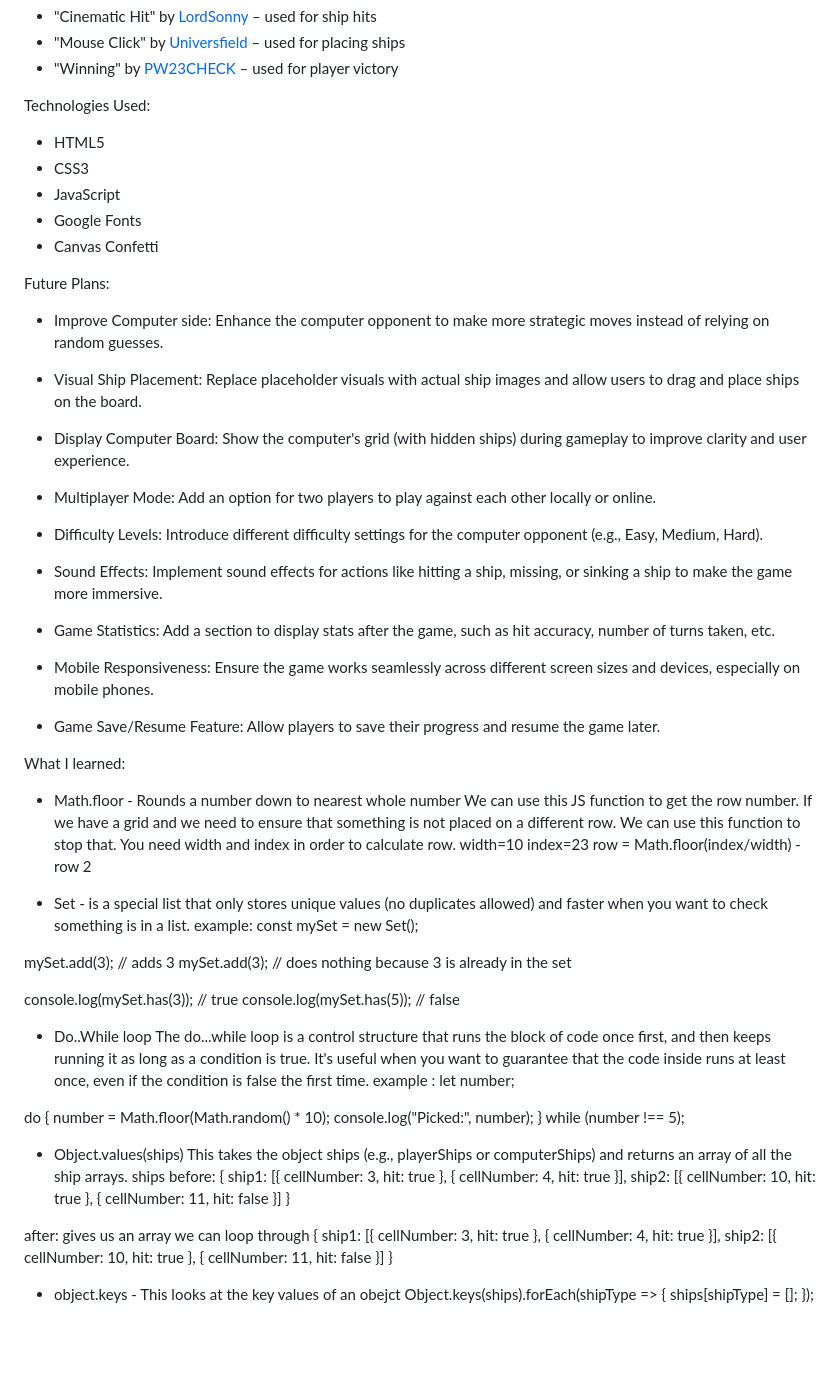
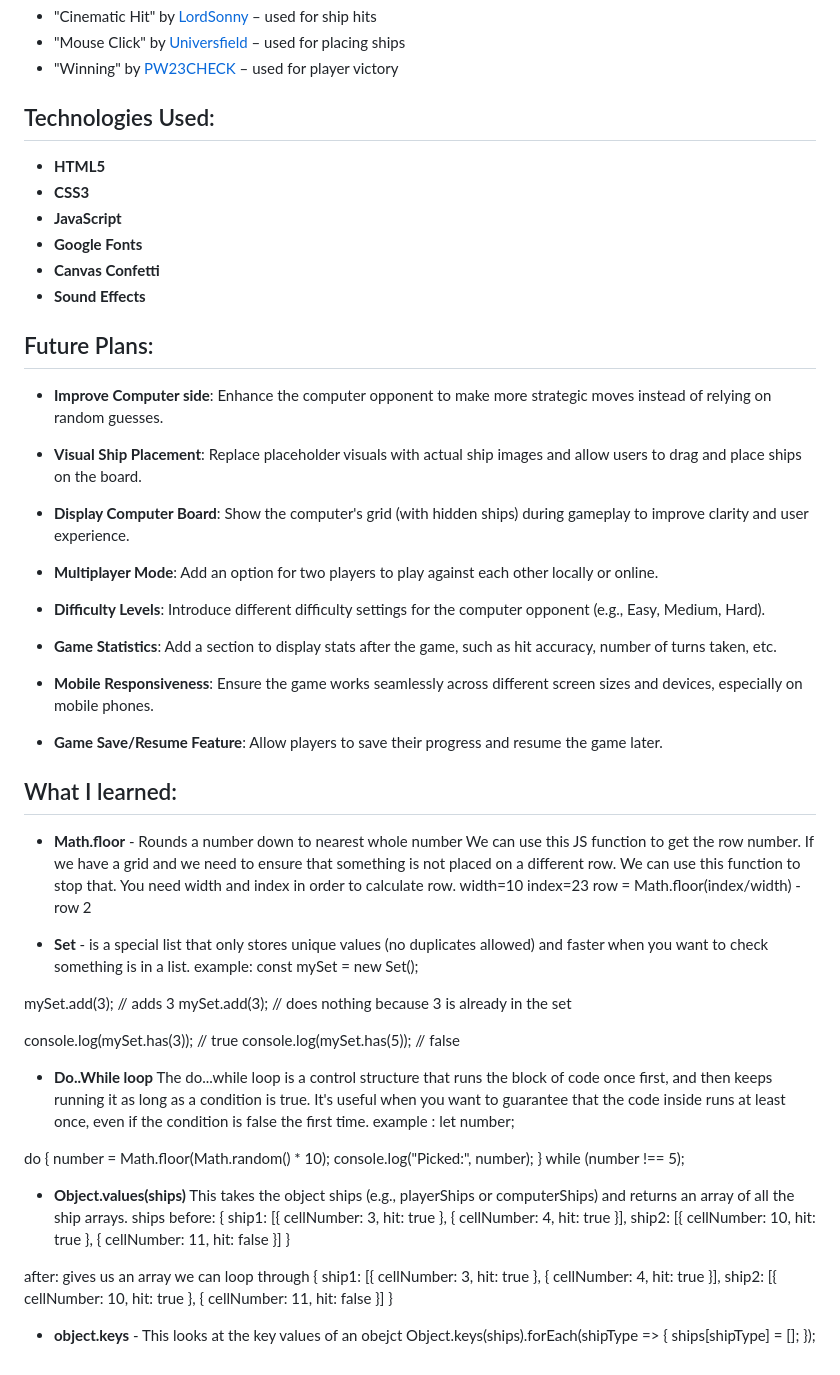
Before and after one commit to Bronteda/battleship-browser-game, a Markdown page: README.md, the part around the change printed below. Rendered like a GitHub page; blank space fills up the shorter version.

```diff
--- a/README.md
+++ b/README.md
@@ -33,42 +33,41 @@ Links:
   - "Mouse Click" by [Universfield](https://pixabay.com/sound-effects/mouse-click-117076/) – used for placing ships
   - "Winning" by [PW23CHECK](https://pixabay.com/sound-effects/winning-145739/) – used for player victory
 
-Technologies Used:
-- HTML5
-- CSS3
-- JavaScript
-- Google Fonts
-- Canvas Confetti
+## Technologies Used:
+- **HTML5**
+- **CSS3**
+- **JavaScript**
+- **Google Fonts**
+- **Canvas Confetti**
+- **Sound Effects**
 
-Future Plans:
-- Improve Computer side: Enhance the computer opponent to make more strategic moves instead of relying on random guesses.
+## Future Plans:
+- **Improve Computer side**: Enhance the computer opponent to make more strategic moves instead of relying on random guesses.
 
-- Visual Ship Placement: Replace placeholder visuals with actual ship images and allow users to drag and place ships on the board.
+- **Visual Ship Placement**: Replace placeholder visuals with actual ship images and allow users to drag and place ships on the board.
 
-- Display Computer Board: Show the computer's grid (with hidden ships) during gameplay to improve clarity and user experience.
+- **Display Computer Board**: Show the computer's grid (with hidden ships) during gameplay to improve clarity and user experience.
 
-- Multiplayer Mode: Add an option for two players to play against each other locally or online.
+- **Multiplayer Mode**: Add an option for two players to play against each other locally or online.
 
-- Difficulty Levels: Introduce different difficulty settings for the computer opponent (e.g., Easy, Medium, Hard).
+- **Difficulty Levels**: Introduce different difficulty settings for the computer opponent (e.g., Easy, Medium, Hard).
 
-- Sound Effects: Implement sound effects for actions like hitting a ship, missing, or sinking a ship to make the game more immersive.
+- **Game Statistics**: Add a section to display stats after the game, such as hit accuracy, number of turns taken, etc.
 
-- Game Statistics: Add a section to display stats after the game, such as hit accuracy, number of turns taken, etc.
+- **Mobile Responsiveness**: Ensure the game works seamlessly across different screen sizes and devices, especially on mobile phones.
 
-- Mobile Responsiveness: Ensure the game works seamlessly across different screen sizes and devices, especially on mobile phones.
-
-- Game Save/Resume Feature: Allow players to save their progress and resume the game later.
+- **Game Save/Resume Feature**: Allow players to save their progress and resume the game later.
 
 
-What I learned:
-- Math.floor - Rounds a number down to nearest whole number
+## What I learned:
+- **Math.floor** - Rounds a number down to nearest whole number
 We can use this JS function to get the row number. If we have a grid and we need to ensure that something is not placed on a different row. We can use this function to stop that.
 You need width and index in order to calculate row.
 width=10
 index=23
 row = Math.floor(index/width) - row 2
 
-- Set - is a special list that only stores unique values (no duplicates allowed) and faster when you want to check something is in a list.
+- **Set** - is a special list that only stores unique values (no duplicates allowed) and faster when you want to check something is in a list.
 example:
 const mySet = new Set();
 
@@ -78,7 +77,7 @@ mySet.add(3); // does nothing because 3 is already in the set
 console.log(mySet.has(3)); // true
 console.log(mySet.has(5)); // false
 
-- Do..While loop
+- **Do..While loop**
 The do...while loop is a control structure that runs the block of code once first, and then keeps running it as long as a condition is true. It's useful when you want to guarantee that the code inside runs at least once, even if the condition is false the first time.
 example :
 let number;
@@ -88,7 +87,7 @@ do {
   console.log("Picked:", number);
 } while (number !== 5);
 
-- Object.values(ships)
+- **Object.values(ships)**
 This takes the object ships (e.g., playerShips or computerShips) and returns an array of all the ship arrays.
 ships
 before:
@@ -103,7 +102,7 @@ after: gives us an array we can loop through
   ship2: [{ cellNumber: 10, hit: true }, { cellNumber: 11, hit: false }]
 }
 
-- object.keys - This looks at the key values of an obejct
+- **object.keys** - This looks at the key values of an obejct
 Object.keys(ships).forEach(shipType => {
         ships[shipType] = [];
     });
```
Also changed, not shown: other parts of README.md (+3 -3 lines).
